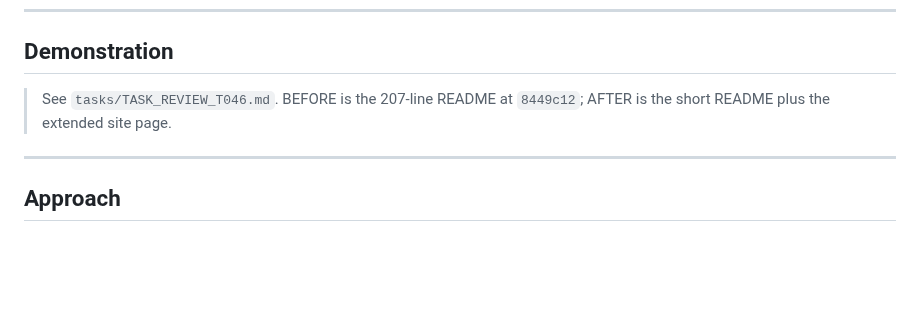
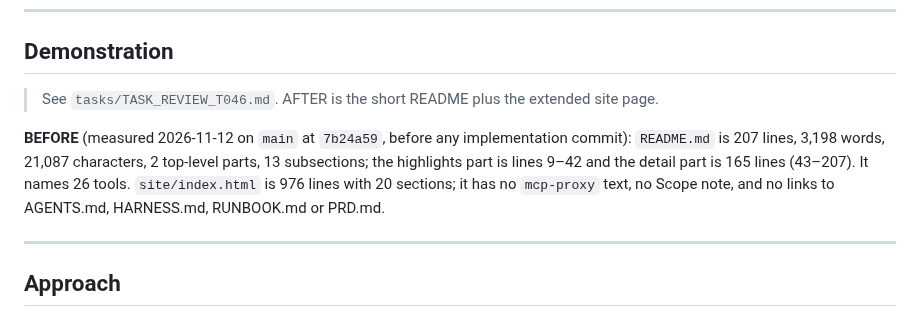
Before and after one commit to thunderkds/easy-ui-mcp, a Markdown page: tasks/TASK_GUIDE_T046.md, the part around one of its changes. Drawn GitHub-style; blank space fills up the shorter version.

```diff
--- a/tasks/TASK_GUIDE_T046.md
+++ b/tasks/TASK_GUIDE_T046.md
@@ -92,7 +92,9 @@ node --import tsx --test test/site.test.ts test/docs-tools.test.ts && npm test
 
 ## Demonstration
 
-> See `tasks/TASK_REVIEW_T046.md`. BEFORE is the 207-line README at `8449c12`; AFTER is the short README plus the extended site page.
+> See `tasks/TASK_REVIEW_T046.md`. AFTER is the short README plus the extended site page.
+
+**BEFORE** (measured 2026-11-12 on `main` at `7b24a59`, before any implementation commit): `README.md` is 207 lines, 3,198 words, 21,087 characters, 2 top-level parts, 13 subsections; the highlights part is lines 9–42 and the detail part is 165 lines (43–207). It names 26 tools. `site/index.html` is 976 lines with 20 sections; it has no `mcp-proxy` text, no Scope note, and no links to AGENTS.md, HARNESS.md, RUNBOOK.md or PRD.md.
 
 ---
 
```
Also changed, not shown: other parts of tasks/TASK_GUIDE_T046.md (+18 -18 lines), PROJECT_KANBAN.md (+1 -1 lines), tasks/TASK_REVIEW_T046.md (added, +42 -0 lines).
